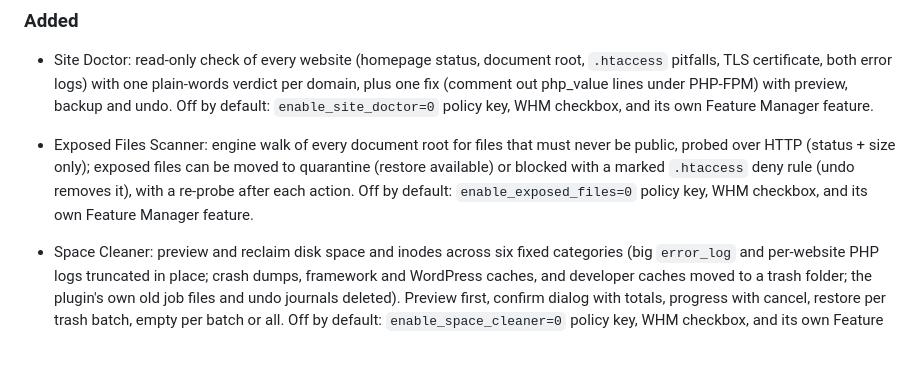
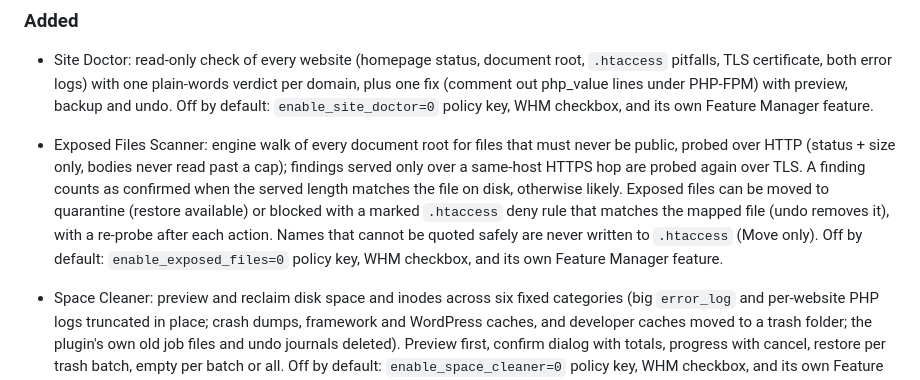
Before and after one commit to amirs86/usertools-for-cpanel, a Markdown page: CHANGELOG.md, the part around the change. Rendered like a GitHub page; blank space fills up the shorter version.

```diff
--- a/CHANGELOG.md
+++ b/CHANGELOG.md
@@ -14,11 +14,16 @@ All notable changes to this project are documented here. Versions follow
   `enable_site_doctor=0` policy key, WHM checkbox, and its own Feature
   Manager feature.
 - Exposed Files Scanner: engine walk of every document root for files
-  that must never be public, probed over HTTP (status + size only);
-  exposed files can be moved to quarantine (restore available) or blocked
-  with a marked `.htaccess` deny rule (undo removes it), with a re-probe
-  after each action. Off by default: `enable_exposed_files=0` policy key,
-  WHM checkbox, and its own Feature Manager feature.
+  that must never be public, probed over HTTP (status + size only,
+  bodies never read past a cap); findings served only over a same-host
+  HTTPS hop are probed again over TLS. A finding counts as confirmed
+  when the served length matches the file on disk, otherwise likely.
+  Exposed files can be moved to quarantine (restore available) or
+  blocked with a marked `.htaccess` deny rule that matches the mapped
+  file (undo removes it), with a re-probe after each action. Names that
+  cannot be quoted safely are never written to `.htaccess` (Move only).
+  Off by default: `enable_exposed_files=0` policy key, WHM checkbox,
+  and its own Feature Manager feature.
 
 - Space Cleaner: preview and reclaim disk space and inodes across six
   fixed categories (big `error_log` and per-website PHP logs truncated
```
Also changed, not shown: README.md (+1 -1 lines), docs/screenshots/09-exposed-files.png, 6 other files.
